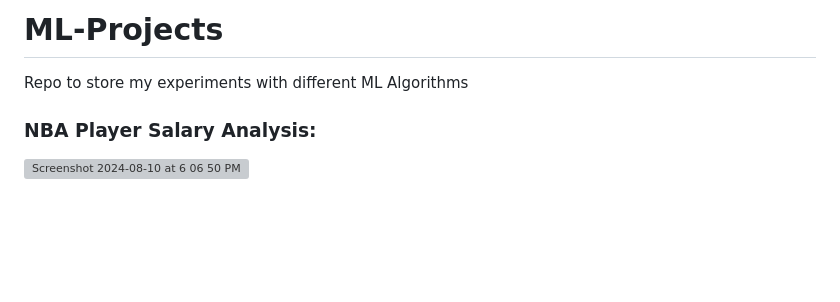
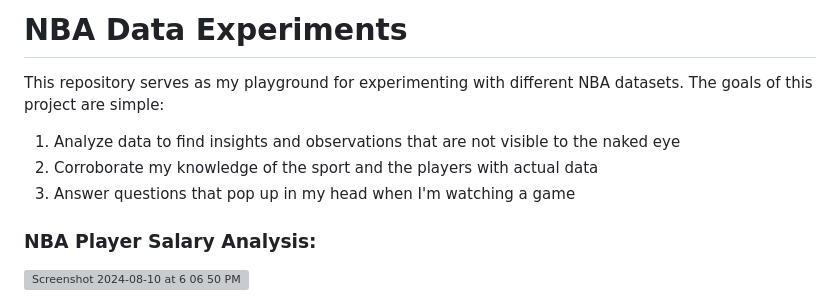
Before and after one commit to anikaranam/ML-Projects, a Markdown page: README.md, the part around the change. GitHub-like rendering; blank space fills up the shorter version; grey boxes are pictures that could not be loaded.

```diff
--- a/README.md
+++ b/README.md
@@ -1,5 +1,9 @@
-# ML-Projects
-Repo to store my experiments with different ML Algorithms
+# NBA Data Experiments
+
+This repository serves as my playground for experimenting with different NBA datasets. The goals of this project are simple:
+1. Analyze data to find insights and observations that are not visible to the naked eye
+2. Corroborate my knowledge of the sport and the players with actual data
+3. Answer questions that pop up in my head when I'm watching a game
 
 ### NBA Player Salary Analysis:
 
```
